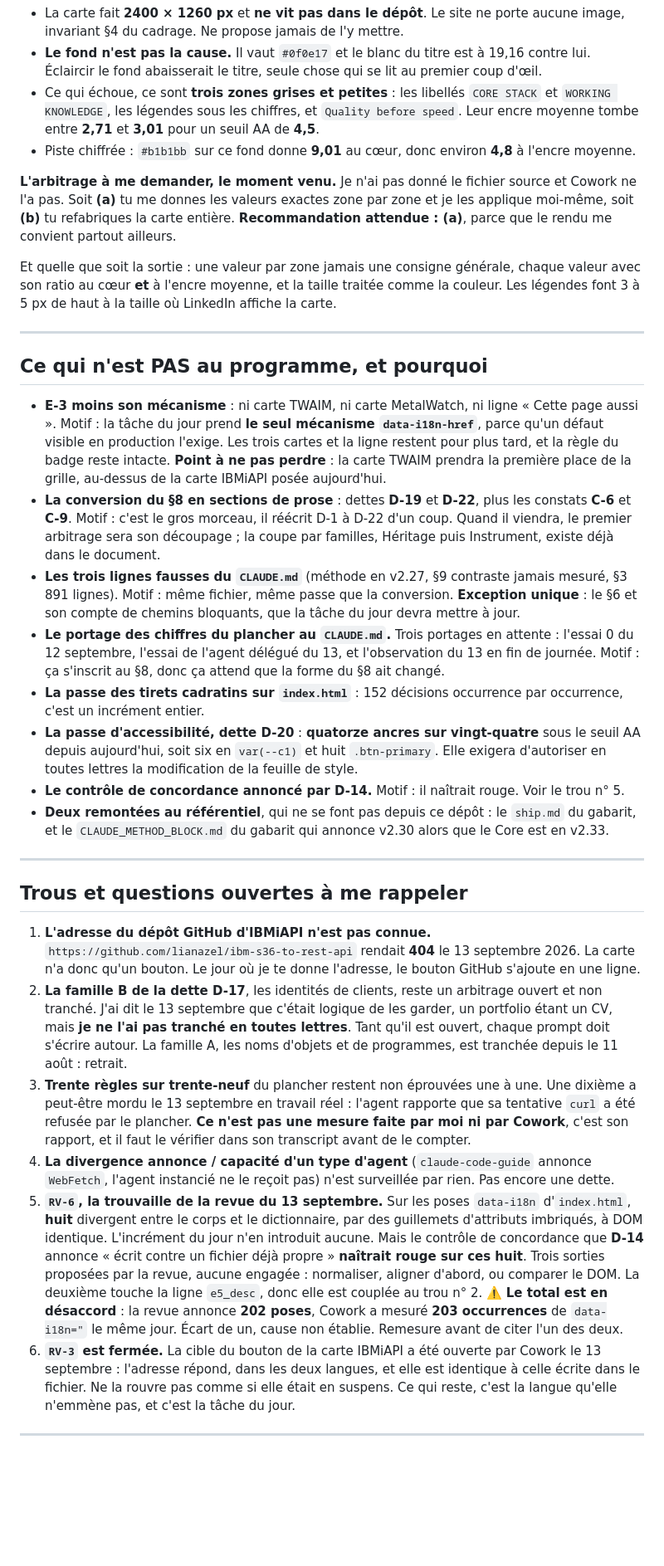
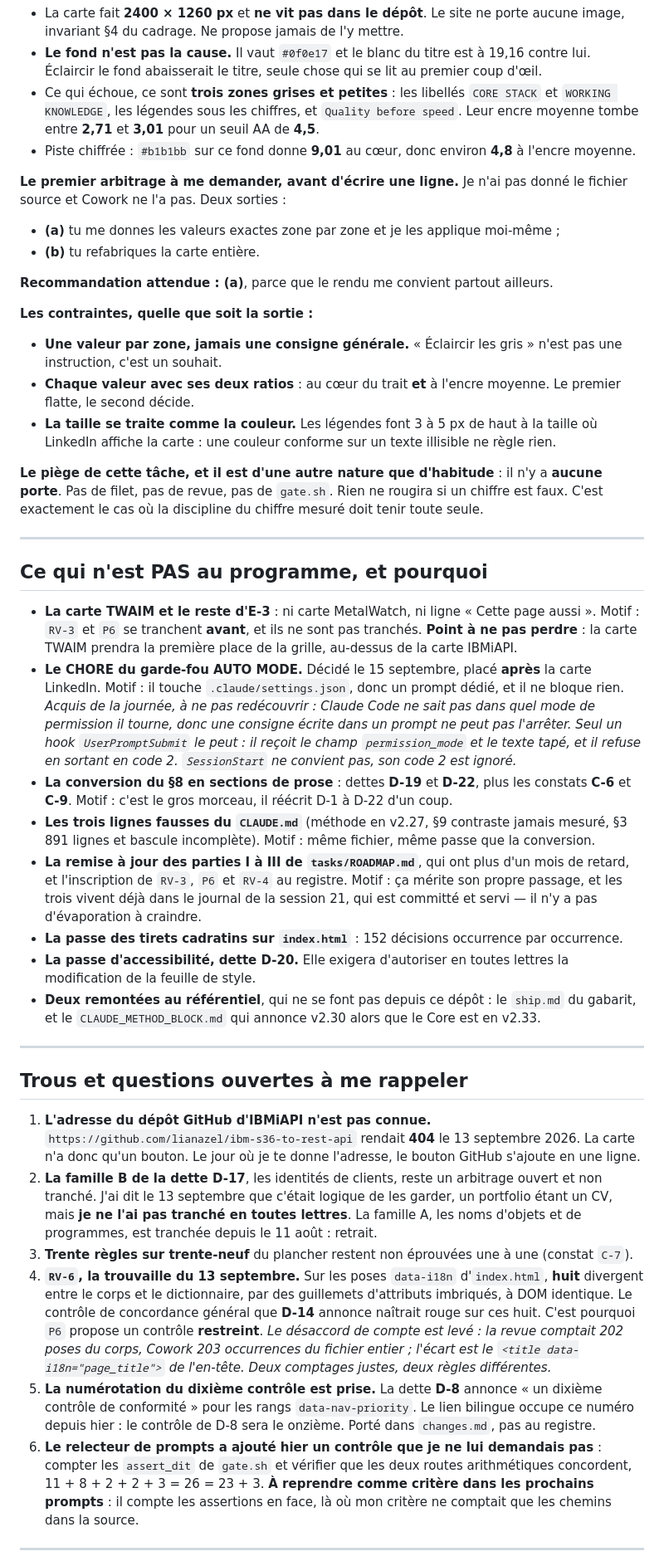
Before and after one commit to lianazel/lianazel.github.io, a Markdown page: tasks/REPRISE.md, the part around one of its changes. Shown at 83% size. Drawn GitHub-style; blank space fills up the shorter version.

```diff
--- a/tasks/REPRISE.md
+++ b/tasks/REPRISE.md
@@ -150,33 +112,44 @@ Ce qu'il faut en retenir sans rouvrir le fichier :
 - Ce qui échoue, ce sont **trois zones grises et petites** : les libellés `CORE STACK` et `WORKING KNOWLEDGE`, les légendes sous les chiffres, et `Quality before speed`. Leur encre moyenne tombe entre **2,71** et **3,01** pour un seuil AA de **4,5**.
 - Piste chiffrée : `#b1b1bb` sur ce fond donne **9,01** au cœur, donc environ **4,8** à l'encre moyenne.
 
-**L'arbitrage à me demander, le moment venu.** Je n'ai pas donné le fichier source et Cowork ne l'a pas. Soit **(a)** tu me donnes les valeurs exactes zone par zone et je les applique moi-même, soit **(b)** tu refabriques la carte entière. **Recommandation attendue : (a)**, parce que le rendu me convient partout ailleurs.
+**Le premier arbitrage à me demander, avant d'écrire une ligne.** Je n'ai pas donné le fichier source et Cowork ne l'a pas. Deux sorties :
 
-Et quelle que soit la sortie : une valeur par zone jamais une consigne générale, chaque valeur avec son ratio au cœur **et** à l'encre moyenne, et la taille traitée comme la couleur. Les légendes font 3 à 5 px de haut à la taille où LinkedIn affiche la carte.
+- **(a)** tu me donnes les valeurs exactes zone par zone et je les applique moi-même ;
+- **(b)** tu refabriques la carte entière.
+
+**Recommandation attendue : (a)**, parce que le rendu me convient partout ailleurs.
+
+**Les contraintes, quelle que soit la sortie :**
+
+- **Une valeur par zone, jamais une consigne générale.** « Éclaircir les gris » n'est pas une instruction, c'est un souhait.
+- **Chaque valeur avec ses deux ratios** : au cœur du trait **et** à l'encre moyenne. Le premier flatte, le second décide.
+- **La taille se traite comme la couleur.** Les légendes font 3 à 5 px de haut à la taille où LinkedIn affiche la carte : une couleur conforme sur un texte illisible ne règle rien.
+
+**Le piège de cette tâche, et il est d'une autre nature que d'habitude** : il n'y a **aucune porte**. Pas de filet, pas de revue, pas de `gate.sh`. Rien ne rougira si un chiffre est faux. C'est exactement le cas où la discipline du chiffre mesuré doit tenir toute seule.
 
 ---
 
 ## Ce qui n'est PAS au programme, et pourquoi
 
-- **E-3 moins son mécanisme** : ni carte TWAIM, ni carte MetalWatch, ni ligne « Cette page aussi ». Motif : la tâche du jour prend **le seul mécanisme `data-i18n-href`**, parce qu'un défaut visible en production l'exige. Les trois cartes et la ligne restent pour plus tard, et la règle du badge reste intacte. **Point à ne pas perdre** : la carte TWAIM prendra la première place de la grille, au-dessus de la carte IBMiAPI posée aujourd'hui.
-- **La conversion du §8 en sections de prose** : dettes **D-19** et **D-22**, plus les constats **C-6** et **C-9**. Motif : c'est le gros morceau, il réécrit D-1 à D-22 d'un coup. Quand il viendra, le premier arbitrage sera son découpage ; la coupe par familles, Héritage puis Instrument, existe déjà dans le document.
-- **Les trois lignes fausses du `CLAUDE.md`** (méthode en v2.27, §9 contraste jamais mesuré, §3 891 lignes). Motif : même fichier, même passe que la conversion. **Exception unique** : le §6 et son compte de chemins bloquants, que la tâche du jour devra mettre à jour.
-- **Le portage des chiffres du plancher au `CLAUDE.md`.** Trois portages en attente : l'essai 0 du 12 septembre, l'essai de l'agent délégué du 13, et l'observation du 13 en fin de journée. Motif : ça s'inscrit au §8, donc ça attend que la forme du §8 ait changé.
-- **La passe des tirets cadratins sur `index.html`** : 152 décisions occurrence par occurrence, c'est un incrément entier.
-- **La passe d'accessibilité, dette D-20** : **quatorze ancres sur vingt-quatre** sous le seuil AA depuis aujourd'hui, soit six en `var(--c1)` et huit `.btn-primary`. Elle exigera d'autoriser en toutes lettres la modification de la feuille de style.
-- **Le contrôle de concordance annoncé par D-14.** Motif : il naîtrait rouge. Voir le trou n° 5.
-- **Deux remontées au référentiel**, qui ne se font pas depuis ce dépôt : le `ship.md` du gabarit, et le `CLAUDE_METHOD_BLOCK.md` du gabarit qui annonce v2.30 alors que le Core est en v2.33.
+- **La carte TWAIM et le reste d'E-3** : ni carte MetalWatch, ni ligne « Cette page aussi ». Motif : `RV-3` et `P6` se tranchent **avant**, et ils ne sont pas tranchés. **Point à ne pas perdre** : la carte TWAIM prendra la première place de la grille, au-dessus de la carte IBMiAPI.
+- **Le CHORE du garde-fou AUTO MODE.** Décidé le 15 septembre, placé **après** la carte LinkedIn. Motif : il touche `.claude/settings.json`, donc un prompt dédié, et il ne bloque rien. *Acquis de la journée, à ne pas redécouvrir : Claude Code ne sait pas dans quel mode de permission il tourne, donc une consigne écrite dans un prompt ne peut pas l'arrêter. Seul un hook `UserPromptSubmit` le peut : il reçoit le champ `permission_mode` et le texte tapé, et il refuse en sortant en code 2. `SessionStart` ne convient pas, son code 2 est ignoré.*
+- **La conversion du §8 en sections de prose** : dettes **D-19** et **D-22**, plus les constats **C-6** et **C-9**. Motif : c'est le gros morceau, il réécrit D-1 à D-22 d'un coup.
+- **Les trois lignes fausses du `CLAUDE.md`** (méthode en v2.27, §9 contraste jamais mesuré, §3 891 lignes et bascule incomplète). Motif : même fichier, même passe que la conversion.
+- **La remise à jour des parties I à III de `tasks/ROADMAP.md`**, qui ont plus d'un mois de retard, et l'inscription de `RV-3`, `P6` et `RV-4` au registre. Motif : ça mérite son propre passage, et les trois vivent déjà dans le journal de la session 21, qui est committé et servi — il n'y a pas d'évaporation à craindre.
+- **La passe des tirets cadratins sur `index.html`** : 152 décisions occurrence par occurrence.
+- **La passe d'accessibilité, dette D-20.** Elle exigera d'autoriser en toutes lettres la modification de la feuille de style.
+- **Deux remontées au référentiel**, qui ne se font pas depuis ce dépôt : le `ship.md` du gabarit, et le `CLAUDE_METHOD_BLOCK.md` qui annonce v2.30 alors que le Core est en v2.33.
 
 ---
 
 ## Trous et questions ouvertes à me rappeler
 
 1. **L'adresse du dépôt GitHub d'IBMiAPI n'est pas connue.** `https://github.com/lianazel/ibm-s36-to-rest-api` rendait **404** le 13 septembre 2026. La carte n'a donc qu'un bouton. Le jour où je te donne l'adresse, le bouton GitHub s'ajoute en une ligne.
-2. **La famille B de la dette D-17**, les identités de clients, reste un arbitrage ouvert et non tranché. J'ai dit le 13 septembre que c'était logique de les garder, un portfolio étant un CV, mais **je ne l'ai pas tranché en toutes lettres**. Tant qu'il est ouvert, chaque prompt doit s'écrire autour. La famille A, les noms d'objets et de programmes, est tranchée depuis le 11 août : retrait.
-3. **Trente règles sur trente-neuf** du plancher restent non éprouvées une à une. Une dixième a peut-être mordu le 13 septembre en travail réel : l'agent rapporte que sa tentative `curl` a été refusée par le plancher. **Ce n'est pas une mesure faite par moi ni par Cowork**, c'est son rapport, et il faut le vérifier dans son transcript avant de le compter.
-4. **La divergence annonce / capacité d'un type d'agent** (`claude-code-guide` annonce `WebFetch`, l'agent instancié ne le reçoit pas) n'est surveillée par rien. Pas encore une dette.
-5. **`RV-6`, la trouvaille de la revue du 13 septembre.** Sur les poses `data-i18n` d'`index.html`, **huit** divergent entre le corps et le dictionnaire, par des guillemets d'attributs imbriqués, à DOM identique. L'incrément du jour n'en introduit aucune. Mais le contrôle de concordance que **D-14** annonce « écrit contre un fichier déjà propre » **naîtrait rouge sur ces huit**. Trois sorties proposées par la revue, aucune engagée : normaliser, aligner d'abord, ou comparer le DOM. La deuxième touche la ligne `e5_desc`, donc elle est couplée au trou n° 2. ⚠️ **Le total est en désaccord** : la revue annonce **202 poses**, Cowork a mesuré **203 occurrences** de `data-i18n="` le même jour. Écart de un, cause non établie. Remesure avant de citer l'un des deux.
-6. **`RV-3` est fermée.** La cible du bouton de la carte IBMiAPI a été ouverte par Cowork le 13 septembre : l'adresse répond, dans les deux langues, et elle est identique à celle écrite dans le fichier. Ne la rouvre pas comme si elle était en suspens. Ce qui reste, c'est la langue qu'elle n'emmène pas, et c'est la tâche du jour.
+2. **La famille B de la dette D-17**, les identités de clients, reste un arbitrage ouvert et non tranché. J'ai dit le 13 septembre que c'était logique de les garder, un portfolio étant un CV, mais **je ne l'ai pas tranché en toutes lettres**. La famille A, les noms d'objets et de programmes, est tranchée depuis le 11 août : retrait.
+3. **Trente règles sur trente-neuf** du plancher restent non éprouvées une à une (constat `C-7`).
+4. **`RV-6`, la trouvaille du 13 septembre.** Sur les poses `data-i18n` d'`index.html`, **huit** divergent entre le corps et le dictionnaire, par des guillemets d'attributs imbriqués, à DOM identique. Le contrôle de concordance général que **D-14** annonce naîtrait rouge sur ces huit. C'est pourquoi `P6` propose un contrôle **restreint**. *Le désaccord de compte est levé : la revue comptait 202 poses du corps, Cowork 203 occurrences du fichier entier ; l'écart est le `<title data-i18n="page_title">` de l'en-tête. Deux comptages justes, deux règles différentes.*
+5. **La numérotation du dixième contrôle est prise.** La dette **D-8** annonce « un dixième contrôle de conformité » pour les rangs `data-nav-priority`. Le lien bilingue occupe ce numéro depuis hier : le contrôle de D-8 sera le onzième. Porté dans `changes.md`, pas au registre.
+6. **Le relecteur de prompts a ajouté hier un contrôle que je ne lui demandais pas** : compter les `assert_dit` de `gate.sh` et vérifier que les deux routes arithmétiques concordent, 11 + 8 + 2 + 2 + 3 = 26 = 23 + 3. **À reprendre comme critère dans les prochains prompts** : il compte les assertions en face, là où mon critère ne comptait que les chemins dans la source.
 
 ---
 
```
Also changed, not shown: other parts of tasks/REPRISE.md (+44 -82 lines).
